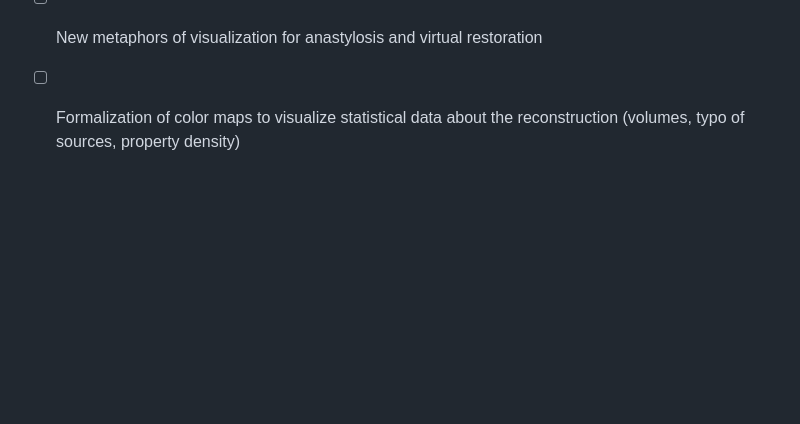
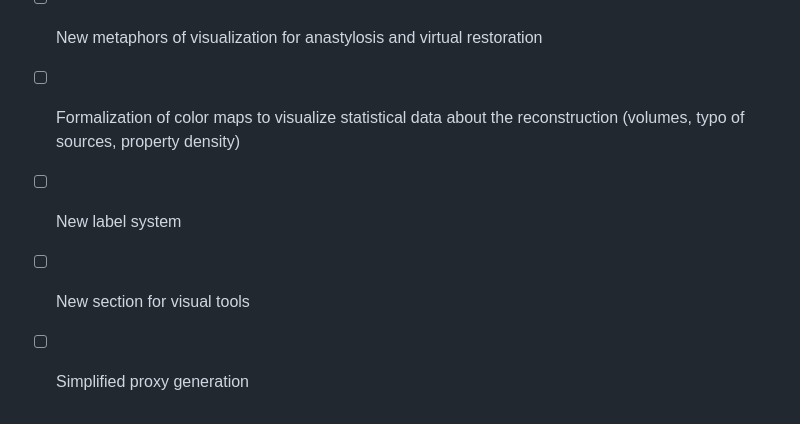
Before and after one commit to zalmoxes-laran/ExtendedMatrix, a Markdown page: README.md, the part around one of its changes. Drawn GitHub-style; blank space fills up the shorter version.

```diff
--- a/README.md
+++ b/README.md
@@ -79,3 +117,6 @@ You are more than welcome to contribute to the project by spotting bugs/issues a
 - [ ] Alternative hypothesis formalization
 - [ ] New metaphors of visualization for anastylosis and virtual restoration
 - [ ] Formalization of color maps to visualize statistical data about the reconstruction (volumes, typo of sources, property density)
+- [ ] New label system
+- [ ] New section for visual tools
+- [ ] Simplified proxy generation
```
Also changed, not shown: other parts of README.md (+40 -2 lines).
